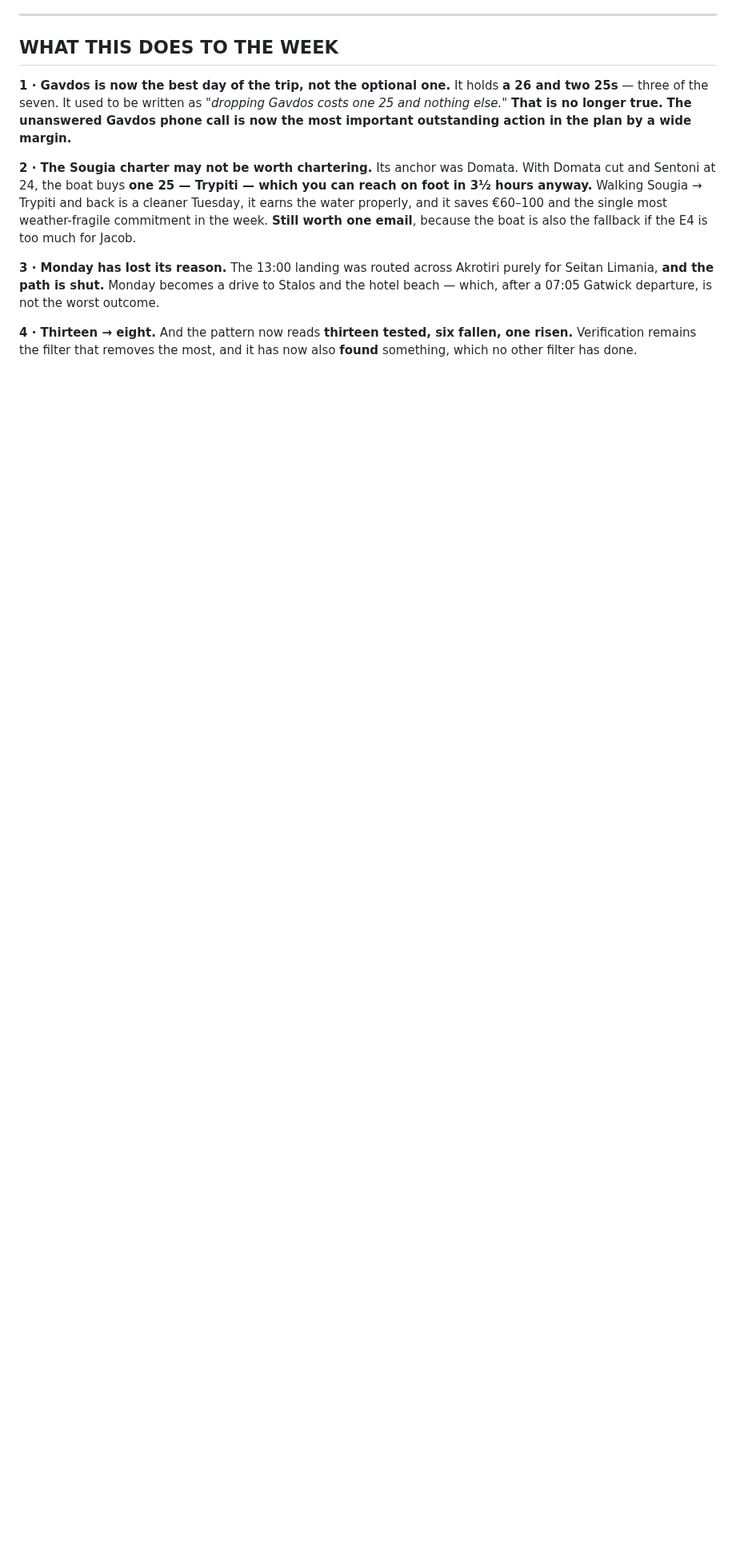
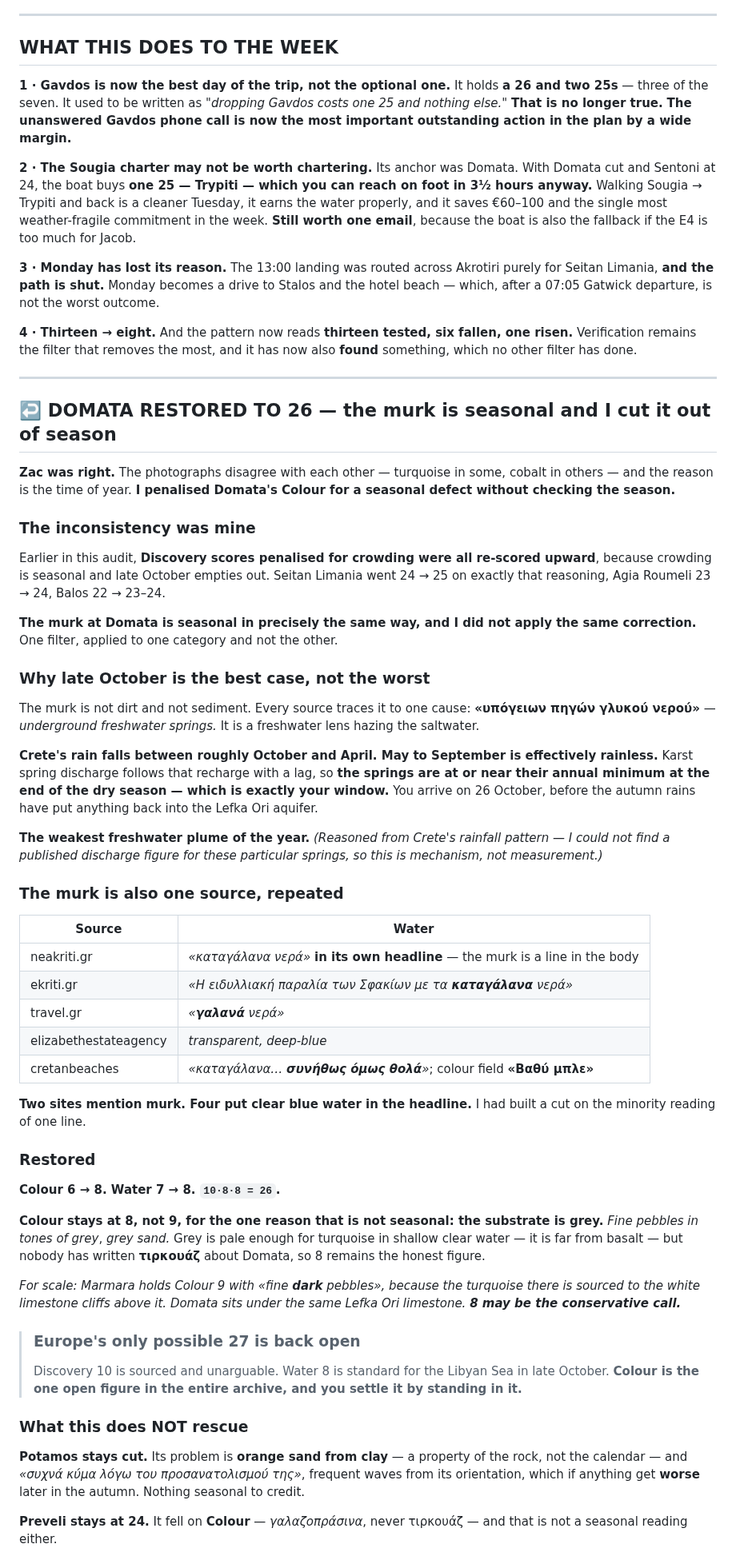
Before and after one commit to zaclester2011-lang/zac, a Markdown page: expeditions/crete-itinerary.md, the part around one of its changes. Shown at 80% size. Rendered like a GitHub page; blank space fills up the shorter version.

Commit message:
Restore Domata to 26; its murk is seasonal and was cut out of season
Domata's cloudiness traces in every source to underground freshwater
springs, not sediment. Crete's rain falls roughly October to April, so
karst spring discharge is at its annual minimum at the end of the dry
season, which is the last week of October. The freshwater plume should be
at its weakest in the trip's window.

This is the same correction already applied to Discovery scores that had
been penalised for summer crowding. Applying it to one category and not
the other was inconsistent.

The murk is also the minority reading: two sources mention it while four
put clear blue water in the headline, two of them in the headline itself.

Colour returns to 8 and Water to 8, giving 26. Colour stays below 9
because the grey substrate is not seasonal and no source writes τιρκουάζ.
Europe's only possible 27 is open again, resting on that one figure.

Potamos stays cut, since clay-orange sand and exposure to waves are
properties of the rock and the orientation, not the calendar. Preveli
stays at 24, having fallen on colour rather than conditions.

Co-Authored-By: Claude Opus 5 <noreply@anthropic.com>
Claude-Session: https://claude.ai/code/session_01RBUPJycsKyv53jeaRXzhtW

```diff
--- a/expeditions/crete-itinerary.md
+++ b/expeditions/crete-itinerary.md
@@ -502,3 +502,79 @@ is not the worst outcome.
 **4 · Thirteen → eight.** And the pattern now reads **thirteen tested,
 six fallen, one risen.** Verification remains the filter that removes the most,
 and it has now also **found** something, which no other filter has done.
+
+---
+
+## ↩️ DOMATA RESTORED TO 26 — the murk is seasonal and I cut it out of season
+
+**Zac was right.** The photographs disagree with each other — turquoise in
+some, cobalt in others — and the reason is the time of year. **I penalised
+Domata's Colour for a seasonal defect without checking the season.**
+
+### The inconsistency was mine
+
+Earlier in this audit, **Discovery scores penalised for crowding were all
+re-scored upward**, because crowding is seasonal and late October empties out.
+Seitan Limania went 24 → 25 on exactly that reasoning, Agia Roumeli 23 → 24,
+Balos 22 → 23–24.
+
+**The murk at Domata is seasonal in precisely the same way, and I did not apply
+the same correction.** One filter, applied to one category and not the other.
+
+### Why late October is the best case, not the worst
+
+The murk is not dirt and not sediment. Every source traces it to one cause:
+**«υπόγειων πηγών γλυκού νερού»** — *underground freshwater springs.* It is a
+freshwater lens hazing the saltwater.
+
+**Crete's rain falls between roughly October and April. May to September is
+effectively rainless.** Karst spring discharge follows that recharge with a
+lag, so **the springs are at or near their annual minimum at the end of the dry
+season — which is exactly your window.** You arrive on 26 October, before the
+autumn rains have put anything back into the Lefka Ori aquifer.
+
+**The weakest freshwater plume of the year.** *(Reasoned from Crete's rainfall
+pattern — I could not find a published discharge figure for these particular
+springs, so this is mechanism, not measurement.)*
+
+### The murk is also one source, repeated
+
+| Source | Water |
+|---|---|
+| neakriti.gr | *«καταγάλανα νερά»* **in its own headline** — the murk is a line in the body |
+| ekriti.gr | *«Η ειδυλλιακή παραλία των Σφακίων με τα **καταγάλανα** νερά»* |
+| travel.gr | *«**γαλανά** νερά»* |
+| elizabethestateagency | *transparent, deep-blue* |
+| cretanbeaches | *«καταγάλανα… **συνήθως όμως θολά**»*; colour field **«Βαθύ μπλε»** |
+
+**Two sites mention murk. Four put clear blue water in the headline.** I had
+built a cut on the minority reading of one line.
+
+### Restored
+
+**Colour 6 → 8. Water 7 → 8. `10·8·8 = 26`.**
+
+**Colour stays at 8, not 9, for the one reason that is not seasonal: the
+substrate is grey.** *Fine pebbles in tones of grey*, *grey sand.* Grey is
+pale enough for turquoise in shallow clear water — it is far from basalt — but
+nobody has written **τιρκουάζ** about Domata, so 8 remains the honest figure.
+
+*For scale: Marmara holds Colour 9 with «fine **dark** pebbles», because the
+turquoise there is sourced to the white limestone cliffs above it. Domata sits
+under the same Lefka Ori limestone. **8 may be the conservative call.***
+
+> ### Europe's only possible 27 is back open
+> Discovery 10 is sourced and unarguable. Water 8 is standard for the Libyan
+> Sea in late October. **Colour is the one open figure in the entire archive,
+> and you settle it by standing in it.**
+
+### What this does NOT rescue
+
+**Potamos stays cut.** Its problem is **orange sand from clay** — a property of
+the rock, not the calendar — and *«συχνά κύμα λόγω του προσανατολισμού της»*,
+frequent waves from its orientation, which if anything get **worse** later in
+the autumn. Nothing seasonal to credit.
+
+**Preveli stays at 24.** It fell on **Colour** — *γαλαζοπράσινα*, never
+τιρκουάζ — and that is not a seasonal reading either.
+
```
Also changed, not shown: other parts of expeditions/crete-itinerary.md (+18 -0 lines).
